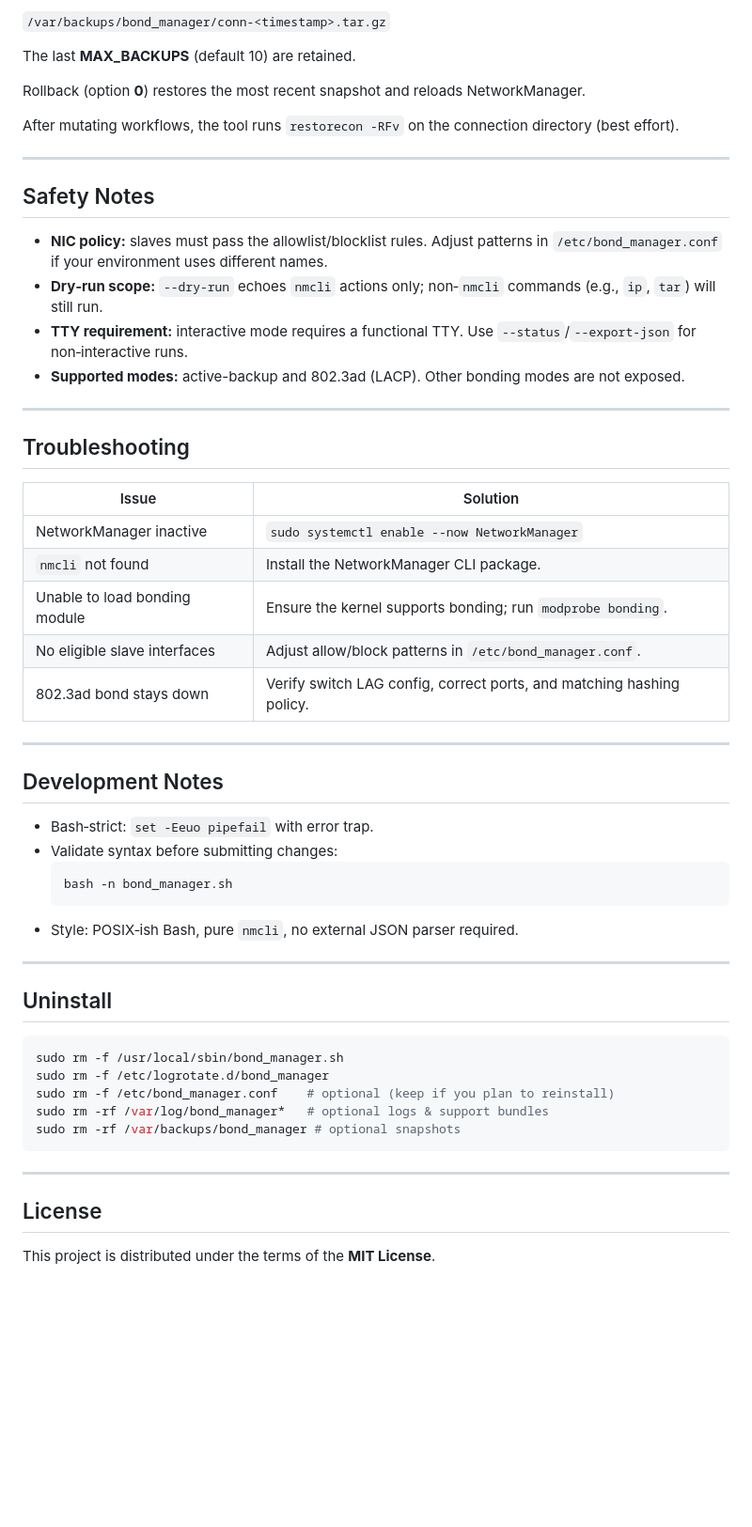
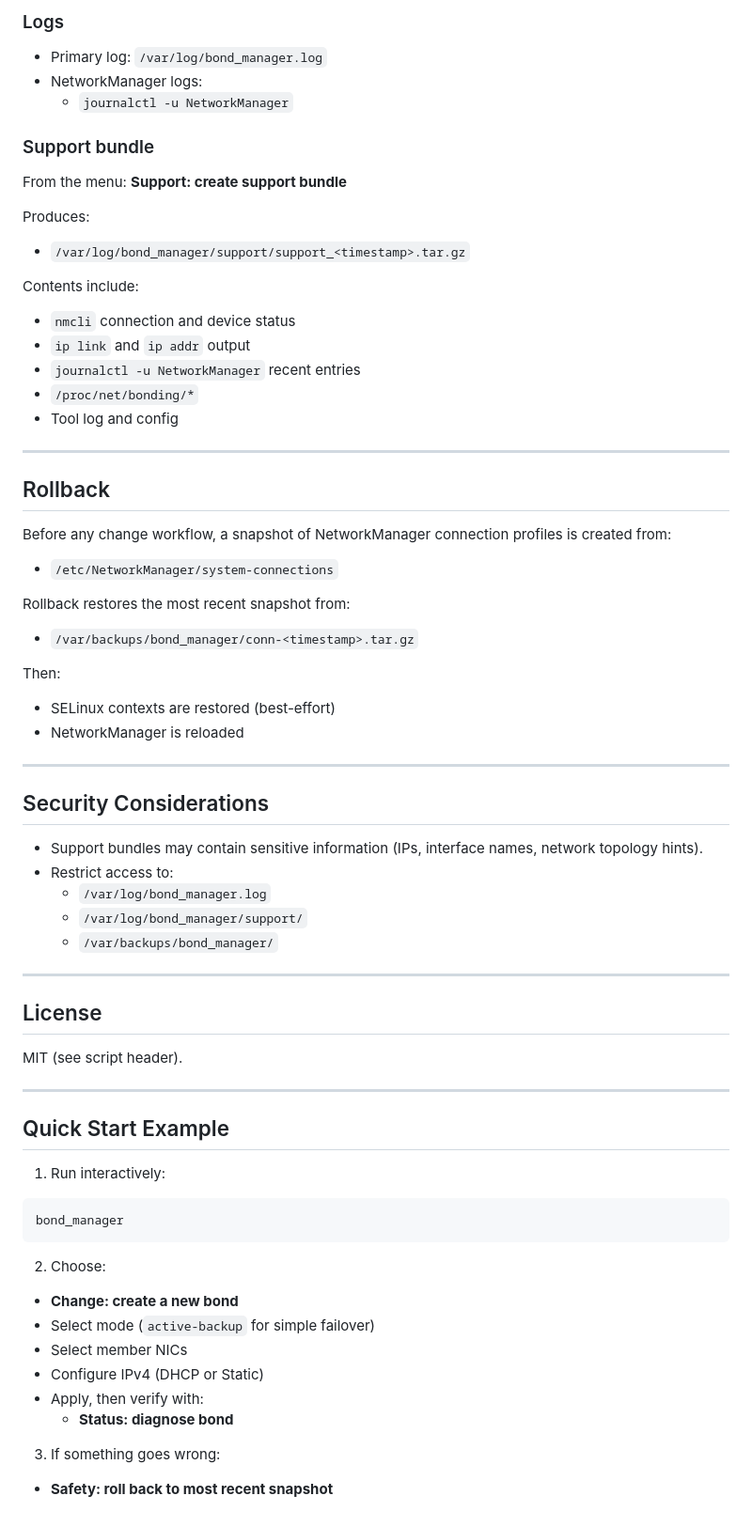
Before and after one commit to i0mja/rhel-bond-manager, a Markdown page: README.md, the part around one of its changes. Shown at 94% size. Rendered like a GitHub page; blank space fills up the shorter version.

````diff
--- a/README.md
+++ b/README.md
@@ -211,53 +193,70 @@ Before any change, a tarball snapshot of `/etc/NetworkManager/system-connections
 
-`/var/backups/bond_manager/conn-<timestamp>.tar.gz`
+### Logs
+- Primary log: `/var/log/bond_manager.log`
+- NetworkManager logs:
+  - `journalctl -u NetworkManager`
 
-The last **MAX_BACKUPS** (default 10) are retained.
+### Support bundle
+From the menu: **Support: create support bundle**
 
-Rollback (option **0**) restores the most recent snapshot and reloads NetworkManager.
+Produces:
+- `/var/log/bond_manager/support/support_<timestamp>.tar.gz`
 
-After mutating workflows, the tool runs `restorecon -RFv` on the connection directory (best effort).
+Contents include:
+- `nmcli` connection and device status
+- `ip link` and `ip addr` output
+- `journalctl -u NetworkManager` recent entries
+- `/proc/net/bonding/*`
+- Tool log and config
 
 ---
 
-## Safety Notes
-- **NIC policy:** slaves must pass the allowlist/blocklist rules. Adjust patterns in `/etc/bond_manager.conf` if your environment uses different names.
-- **Dry‑run scope:** `--dry-run` echoes `nmcli` actions only; non‑`nmcli` commands (e.g., `ip`, `tar`) will still run.
-- **TTY requirement:** interactive mode requires a functional TTY. Use `--status`/`--export-json` for non‑interactive runs.
-- **Supported modes:** active-backup and 802.3ad (LACP). Other bonding modes are not exposed.
+## Rollback
+
+Before any change workflow, a snapshot of NetworkManager connection profiles is created from:
+
+- `/etc/NetworkManager/system-connections`
+
+Rollback restores the most recent snapshot from:
+
+- `/var/backups/bond_manager/conn-<timestamp>.tar.gz`
+
+Then:
+- SELinux contexts are restored (best-effort)
+- NetworkManager is reloaded
 
 ---
 
-## Troubleshooting
-| Issue | Solution |
-|-------|-----------|
-| NetworkManager inactive | `sudo systemctl enable --now NetworkManager` |
-| `nmcli` not found | Install the NetworkManager CLI package. |
-| Unable to load bonding module | Ensure the kernel supports bonding; run `modprobe bonding`. |
-| No eligible slave interfaces | Adjust allow/block patterns in `/etc/bond_manager.conf`. |
-| 802.3ad bond stays down | Verify switch LAG config, correct ports, and matching hashing policy. |
+## Security Considerations
 
----
-
-## Development Notes
-- Bash‑strict: `set -Eeuo pipefail` with error trap.
-- Validate syntax before submitting changes:
-  ```bash
-  bash -n bond_manager.sh
-  ```
-- Style: POSIX‑ish Bash, pure `nmcli`, no external JSON parser required.
-
----
-
-## Uninstall
-```bash
-sudo rm -f /usr/local/sbin/bond_manager.sh
-sudo rm -f /etc/logrotate.d/bond_manager
-sudo rm -f /etc/bond_manager.conf    # optional (keep if you plan to reinstall)
-sudo rm -rf /var/log/bond_manager*   # optional logs & support bundles
-sudo rm -rf /var/backups/bond_manager # optional snapshots
-```
+- Support bundles may contain sensitive information (IPs, interface names, network topology hints).
+- Restrict access to:
+  - `/var/log/bond_manager.log`
+  - `/var/log/bond_manager/support/`
+  - `/var/backups/bond_manager/`
 
 ---
 
 ## License
-This project is distributed under the terms of the **MIT License**.
+
+MIT (see script header).
+
+---
+
+## Quick Start Example
+
+1) Run interactively:
+```bash
+bond_manager
+```
+
+2) Choose:
+- **Change: create a new bond**
+- Select mode (`active-backup` for simple failover)
+- Select member NICs
+- Configure IPv4 (DHCP or Static)
+- Apply, then verify with:
+  - **Status: diagnose bond**
+
+3) If something goes wrong:
+- **Safety: roll back to most recent snapshot**
````
Also changed, not shown: other parts of README.md (+130 -148 lines).
